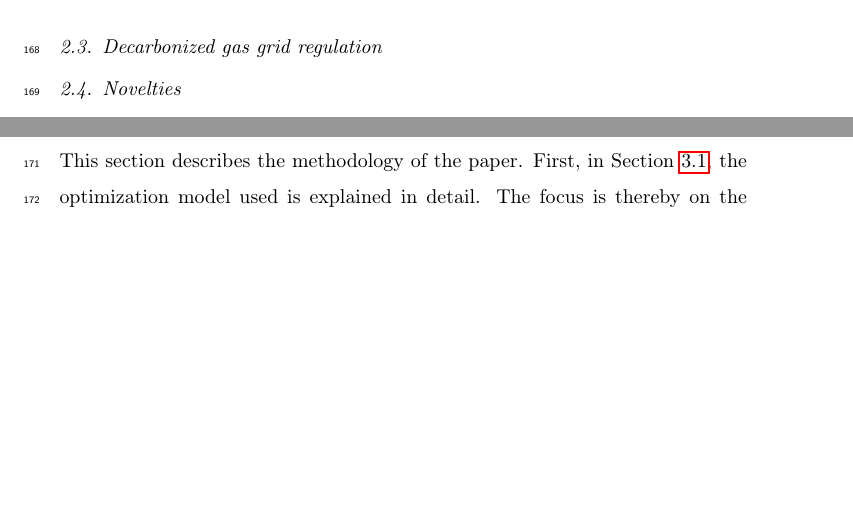
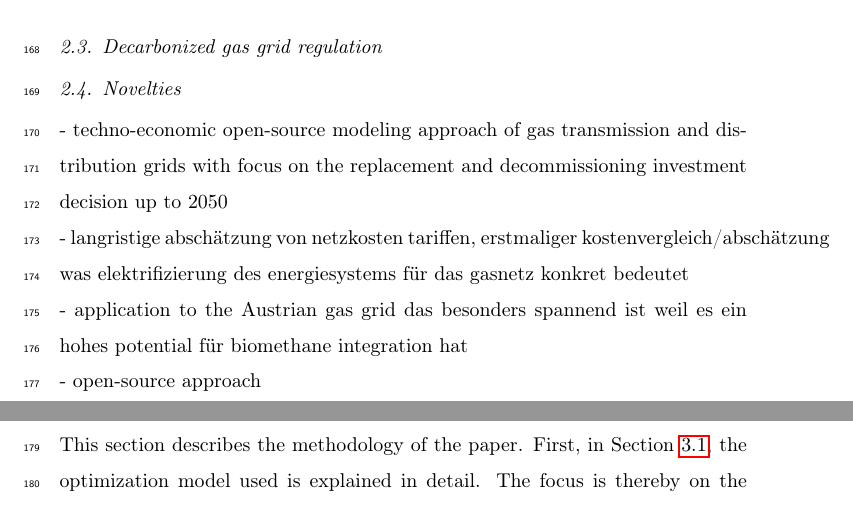
Before and after one commit to sebastianzwickl/modeling-national-gas-grid, a LaTeX paper (manuscript/manuscript.tex, which reads manuscript/2_state.tex): two parts of pages 7 and 8 of 27, joined at a grey line, cut so that both start at the same text, the shorter picture padded with empty space. Compiled offline with pdfLaTeX.

Commit message:
add draft of novelties

```diff
--- a/manuscript/2_state.tex
+++ b/manuscript/2_state.tex
@@ -31,3 +31,11 @@ Finally, the modeling contributions of the open-source community subject of gas
 
 
 \subsection{Novelties}\label{novelties}
+
+- techno-economic open-source modeling approach of gas transmission and distribution grids with focus on the replacement and decommissioning investment decision up to 2050
+
+- langristige abschätzung von netzkosten tariffen, erstmaliger kostenvergleich/abschätzung was elektrifizierung des energiesystems für das gasnetz konkret bedeutet
+
+- application to the Austrian gas grid das besonders  spannend ist weil es ein hohes potential für biomethane integration hat
+
+- open-source approach
```
